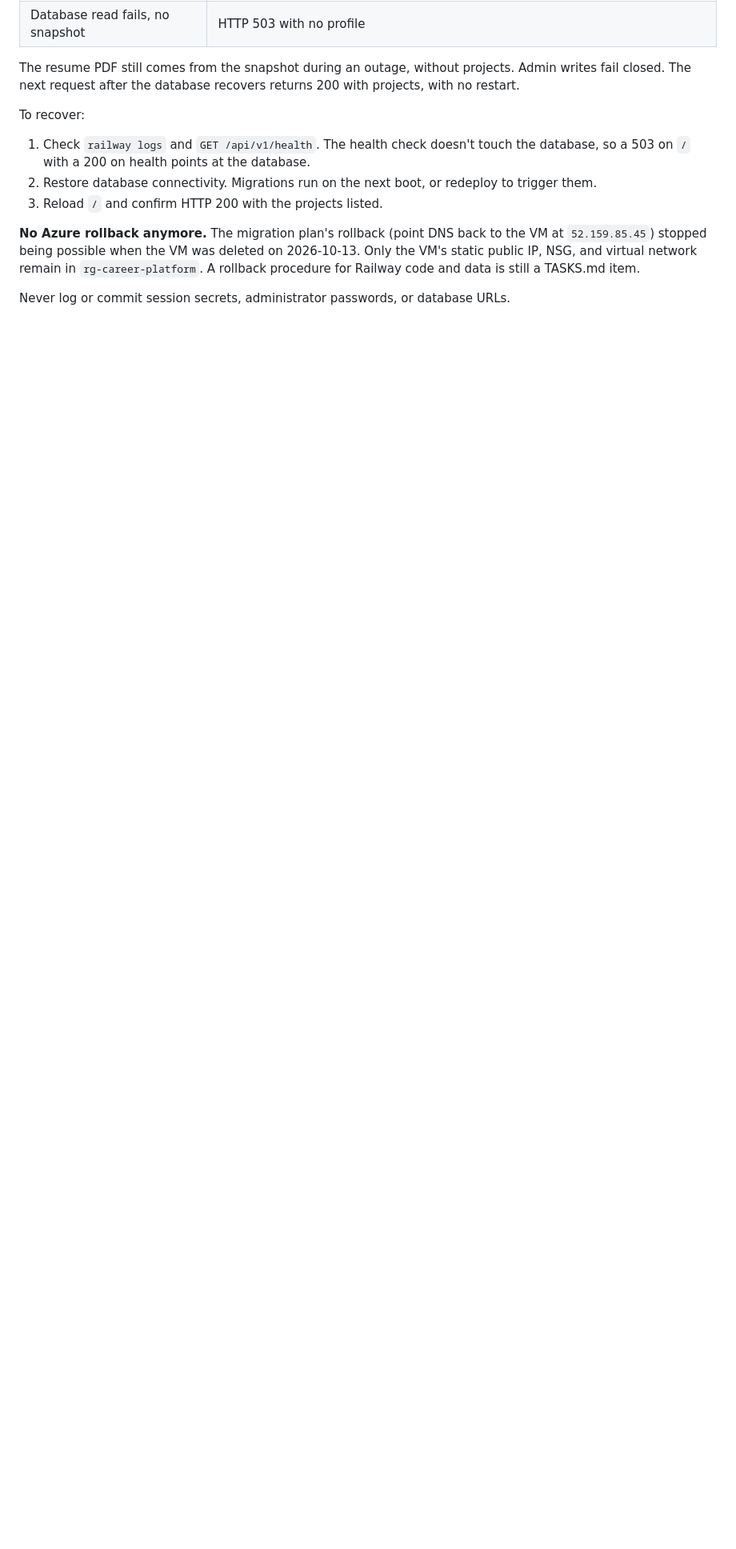
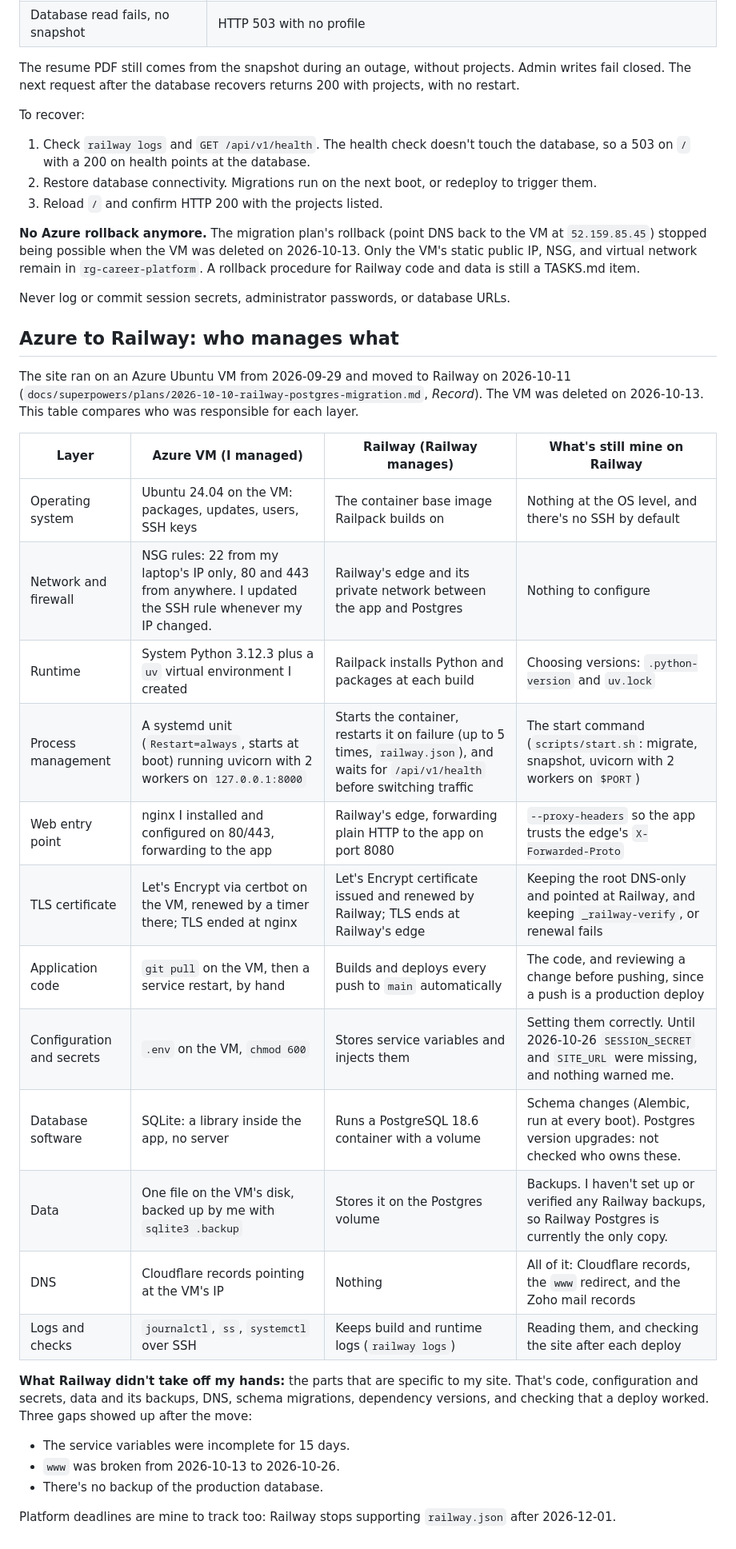
Before and after one commit to jacksonddorr-dev/career-platform, a Markdown page: README.md, the part around the change. Shown at 80% size. Drawn GitHub-style; blank space fills up the shorter version.

Commit message:
Compare Azure and Railway responsibilities in the README
Co-Authored-By: Claude Opus 5.5 <noreply@anthropic.com>

```diff
--- a/README.md
+++ b/README.md
@@ -167,3 +167,29 @@ to the VM at `52.159.85.45`) stopped being possible when the VM was deleted on
 TASKS.md item.
 
 Never log or commit session secrets, administrator passwords, or database URLs.
+
+## Azure to Railway: who manages what
+
+The site ran on an Azure Ubuntu VM from 2026-09-29 and moved to Railway on 2026-10-11 (`docs/superpowers/plans/2026-10-10-railway-postgres-migration.md`, *Record*). The VM was deleted on 2026-10-13. This table compares who was responsible for each layer.
+
+| Layer | Azure VM (I managed) | Railway (Railway manages) | What's still mine on Railway |
+|---|---|---|---|
+| Operating system | Ubuntu 24.04 on the VM: packages, updates, users, SSH keys | The container base image Railpack builds on | Nothing at the OS level, and there's no SSH by default |
+| Network and firewall | NSG rules: 22 from my laptop's IP only, 80 and 443 from anywhere. I updated the SSH rule whenever my IP changed. | Railway's edge and its private network between the app and Postgres | Nothing to configure |
+| Runtime | System Python 3.12.3 plus a `uv` virtual environment I created | Railpack installs Python and packages at each build | Choosing versions: `.python-version` and `uv.lock` |
+| Process management | A systemd unit (`Restart=always`, starts at boot) running uvicorn with 2 workers on `127.0.0.1:8000` | Starts the container, restarts it on failure (up to 5 times, `railway.json`), and waits for `/api/v1/health` before switching traffic | The start command (`scripts/start.sh`: migrate, snapshot, uvicorn with 2 workers on `$PORT`) |
+| Web entry point | nginx I installed and configured on 80/443, forwarding to the app | Railway's edge, forwarding plain HTTP to the app on port 8080 | `--proxy-headers` so the app trusts the edge's `X-Forwarded-Proto` |
+| TLS certificate | Let's Encrypt via certbot on the VM, renewed by a timer there; TLS ended at nginx | Let's Encrypt certificate issued and renewed by Railway; TLS ends at Railway's edge | Keeping the root DNS-only and pointed at Railway, and keeping `_railway-verify`, or renewal fails |
+| Application code | `git pull` on the VM, then a service restart, by hand | Builds and deploys every push to `main` automatically | The code, and reviewing a change before pushing, since a push is a production deploy |
+| Configuration and secrets | `.env` on the VM, `chmod 600` | Stores service variables and injects them | Setting them correctly. Until 2026-10-26 `SESSION_SECRET` and `SITE_URL` were missing, and nothing warned me. |
+| Database software | SQLite: a library inside the app, no server | Runs a PostgreSQL 18.6 container with a volume | Schema changes (Alembic, run at every boot). Postgres version upgrades: not checked who owns these. |
+| Data | One file on the VM's disk, backed up by me with `sqlite3 .backup` | Stores it on the Postgres volume | Backups. I haven't set up or verified any Railway backups, so Railway Postgres is currently the only copy. |
+| DNS | Cloudflare records pointing at the VM's IP | Nothing | All of it: Cloudflare records, the `www` redirect, and the Zoho mail records |
+| Logs and checks | `journalctl`, `ss`, `systemctl` over SSH | Keeps build and runtime logs (`railway logs`) | Reading them, and checking the site after each deploy |
+
+**What Railway didn't take off my hands:** the parts that are specific to my site. That's code, configuration and secrets, data and its backups, DNS, schema migrations, dependency versions, and checking that a deploy worked. Three gaps showed up after the move:
+- The service variables were incomplete for 15 days.
+- `www` was broken from 2026-10-13 to 2026-10-26.
+- There's no backup of the production database.
+
+Platform deadlines are mine to track too: Railway stops supporting `railway.json` after 2026-12-01.
```
Also changed, not shown: TASKS.md (+1 -1 lines).
